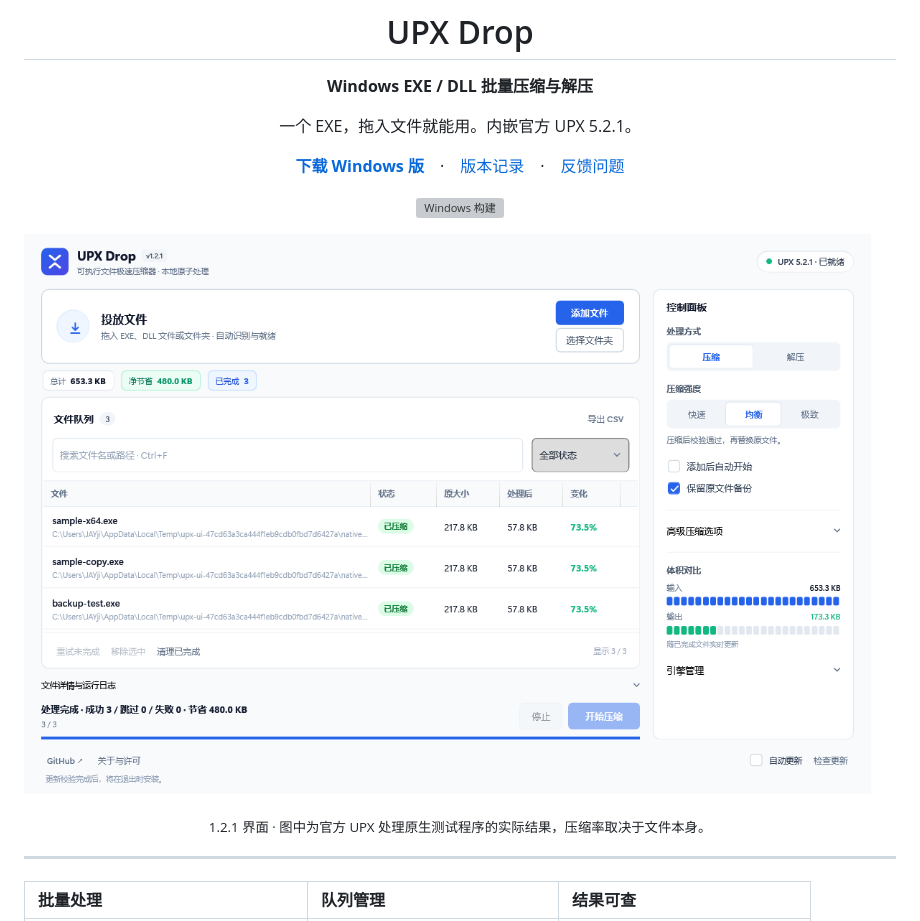
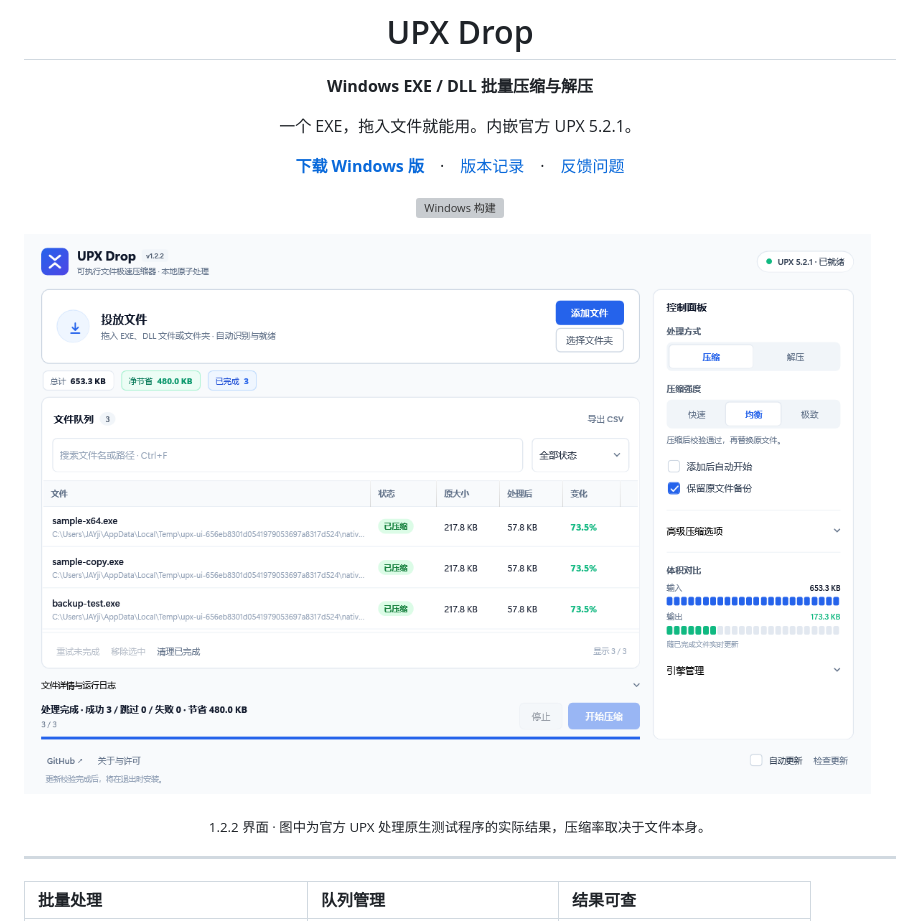
Before and after one commit to Jay1023CN/upx-drop, a Markdown page: README.md, the part around the change printed below. GitHub-like rendering; pictures changed too: docs/images/workspace.png; grey boxes are pictures that could not be loaded.

```diff
--- a/README.md
+++ b/README.md
@@ -16,7 +16,7 @@
 
 ![UPX Drop 主界面](docs/images/workspace.png)
 
-<p align="center"><sub>1.2.1 界面 · 图中为官方 UPX 处理原生测试程序的实际结果，压缩率取决于文件本身。</sub></p>
+<p align="center"><sub>1.2.2 界面 · 图中为官方 UPX 处理原生测试程序的实际结果，压缩率取决于文件本身。</sub></p>
 
 ---
 
```
Also changed, not shown: other parts of README.md (+1 -1 lines), docs/RELEASE-1.2.2.md (added, +9 -0 lines), docs/UI-INTEGRATION.md (+1 -1 lines), docs/images/workspace-advanced.png, docs/images/workspace-compact.png, 3 other files.
